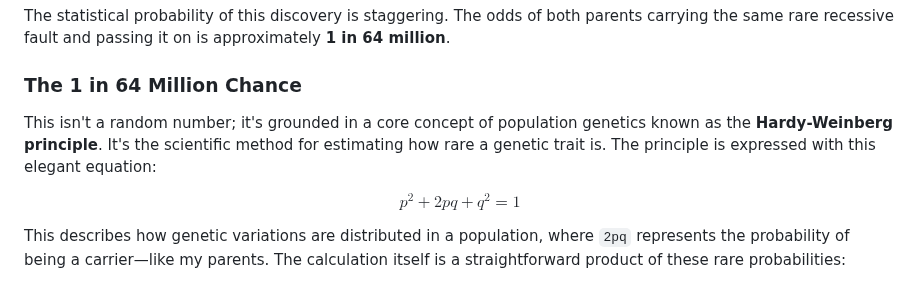
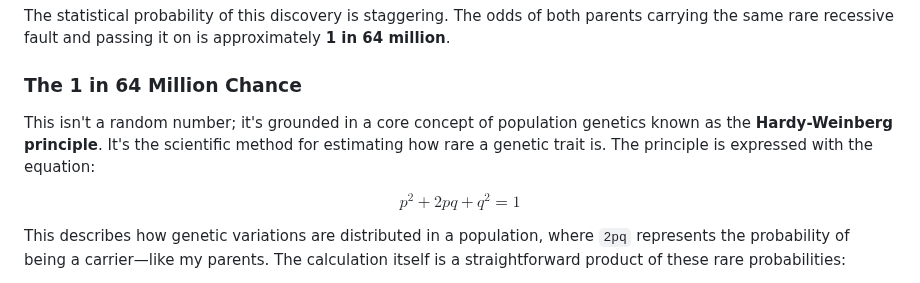
Before and after one commit to Harry5haw/Geyser-Genomics, a Markdown page: README.md, the part around the change. Drawn GitHub-style.

```diff
--- a/README.md
+++ b/README.md
@@ -93,7 +93,7 @@ The statistical probability of this discovery is staggering. The odds of both pa
 
 ### The 1 in 64 Million Chance
 
-This isn't a random number; it's grounded in a core concept of population genetics known as the **Hardy-Weinberg principle**. It's the scientific method for estimating how rare a genetic trait is. The principle is expressed with this elegant equation:
+This isn't a random number; it's grounded in a core concept of population genetics known as the **Hardy-Weinberg principle**. It's the scientific method for estimating how rare a genetic trait is. The principle is expressed with the equation:
 
 $$ p^2 + 2pq + q^2 = 1 $$
 
```
